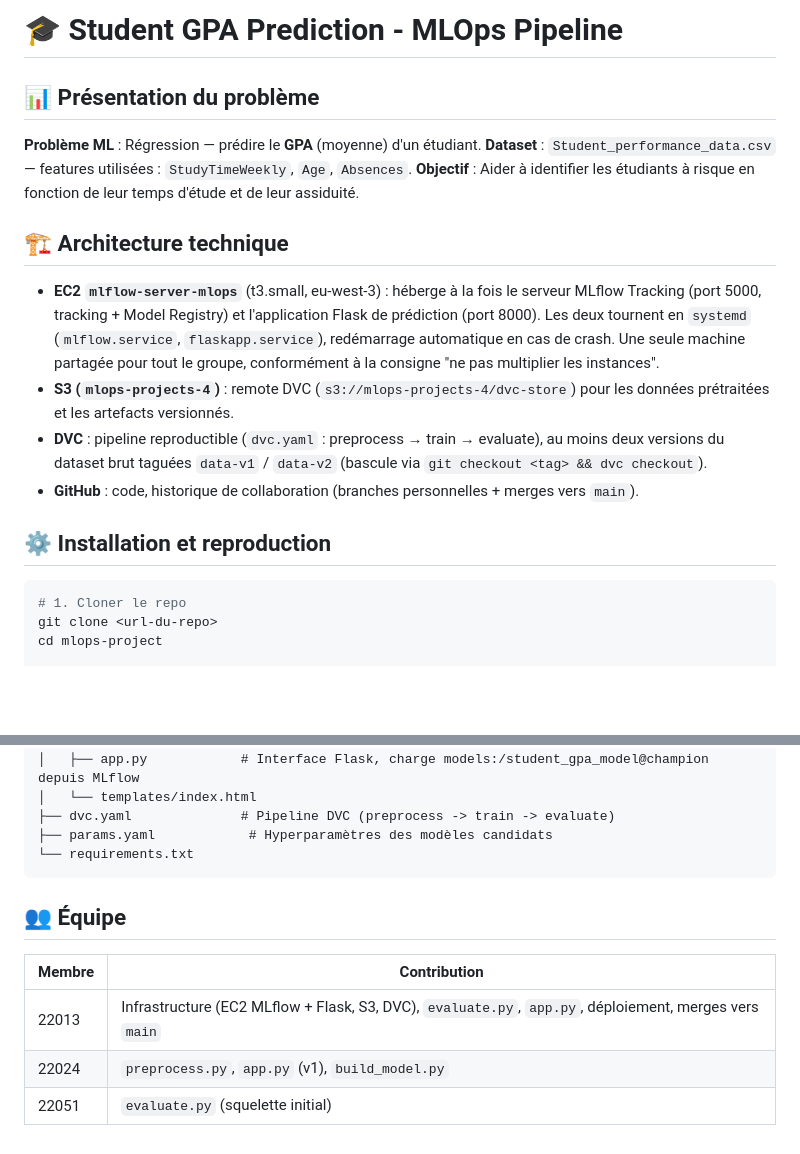
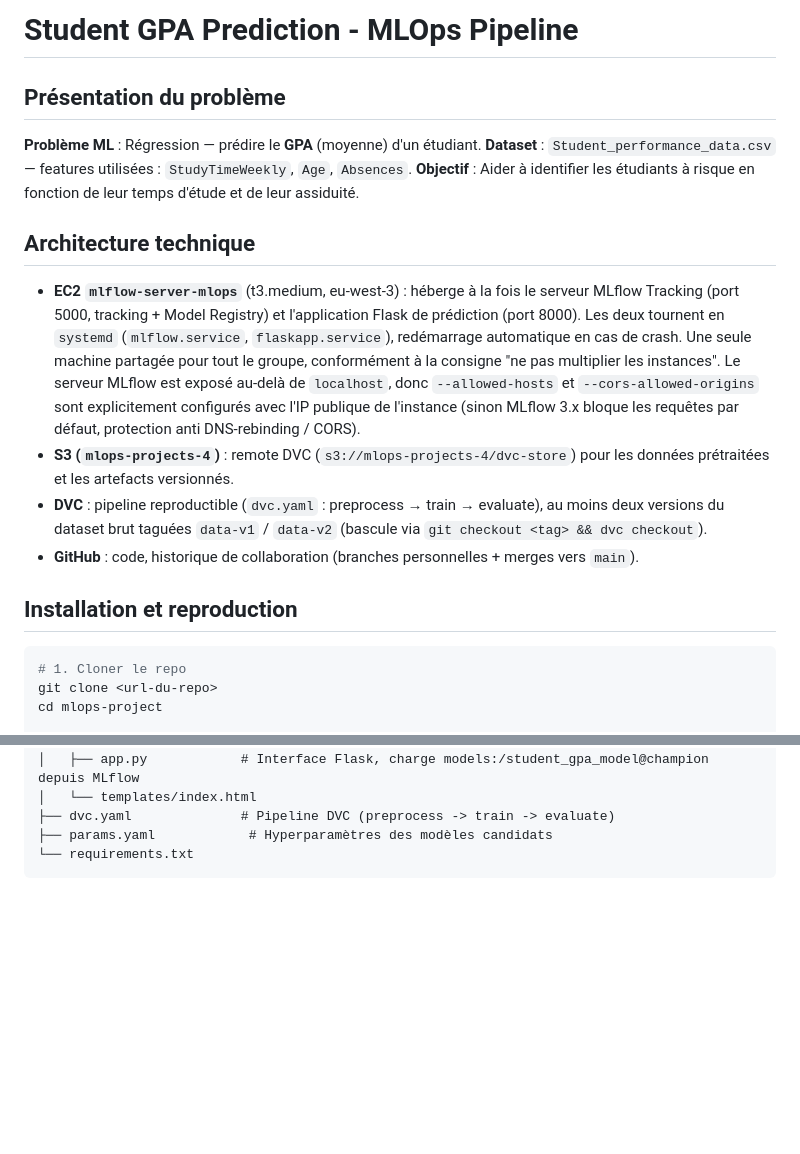
Before and after one commit to ahmedelmewloud/mlops-project, a Markdown page: README.md, 2 parts joined by grey strips. Rendered like a GitHub page; blank space fills up the shorter version.

Commit message:
Update README: drop emojis, remove team table, note t3.medium resize and CORS/allowed-hosts config

````diff
--- a/README.md
+++ b/README.md
@@ -1,18 +1,21 @@
-# 🎓 Student GPA Prediction - MLOps Pipeline
+# Student GPA Prediction - MLOps Pipeline
 
-## 📊 Présentation du problème
+## Présentation du problème
 
 **Problème ML** : Régression — prédire le **GPA** (moyenne) d'un étudiant.
 **Dataset** : `Student_performance_data.csv` — features utilisées : `StudyTimeWeekly`, `Age`, `Absences`.
 **Objectif** : Aider à identifier les étudiants à risque en fonction de leur temps d'étude et de leur assiduité.
 
-## 🏗️ Architecture technique
+## Architecture technique
 
-- **EC2 `mlflow-server-mlops`** (t3.small, eu-west-3) : héberge à la fois le serveur MLflow
+- **EC2 `mlflow-server-mlops`** (t3.medium, eu-west-3) : héberge à la fois le serveur MLflow
   Tracking (port 5000, tracking + Model Registry) et l'application Flask de prédiction
   (port 8000). Les deux tournent en `systemd` (`mlflow.service`, `flaskapp.service`),
   redémarrage automatique en cas de crash. Une seule machine partagée pour tout le groupe,
-  conformément à la consigne "ne pas multiplier les instances".
+  conformément à la consigne "ne pas multiplier les instances". Le serveur MLflow est exposé
+  au-delà de `localhost`, donc `--allowed-hosts` et `--cors-allowed-origins` sont explicitement
+  configurés avec l'IP publique de l'instance (sinon MLflow 3.x bloque les requêtes par défaut,
+  protection anti DNS-rebinding / CORS).
 - **S3 (`mlops-projects-4`)** : remote DVC (`s3://mlops-projects-4/dvc-store`) pour les
   données prétraitées et les artefacts versionnés.
 - **DVC** : pipeline reproductible (`dvc.yaml` : preprocess → train → evaluate), au moins
@@ -20,7 +23,7 @@
   `git checkout <tag> && dvc checkout`).
 - **GitHub** : code, historique de collaboration (branches personnelles + merges vers `main`).
 
-## ⚙️ Installation et reproduction
+## Installation et reproduction
 
 ```bash
 # 1. Cloner le repo
@@ -74,10 +77,3 @@ dvc checkout
 ├── params.yaml            # Hyperparamètres des modèles candidats
 └── requirements.txt
 ```
-
-## 👥 Équipe
-| Membre | Contribution |
-|---|---|
-| 22013 | Infrastructure (EC2 MLflow + Flask, S3, DVC), `evaluate.py`, `app.py`, déploiement, merges vers `main` |
-| 22024 | `preprocess.py`, `app.py` (v1), `build_model.py` |
-| 22051 | `evaluate.py` (squelette initial) |
````
Also changed, not shown: other parts of README.md (+2 -2 lines).
